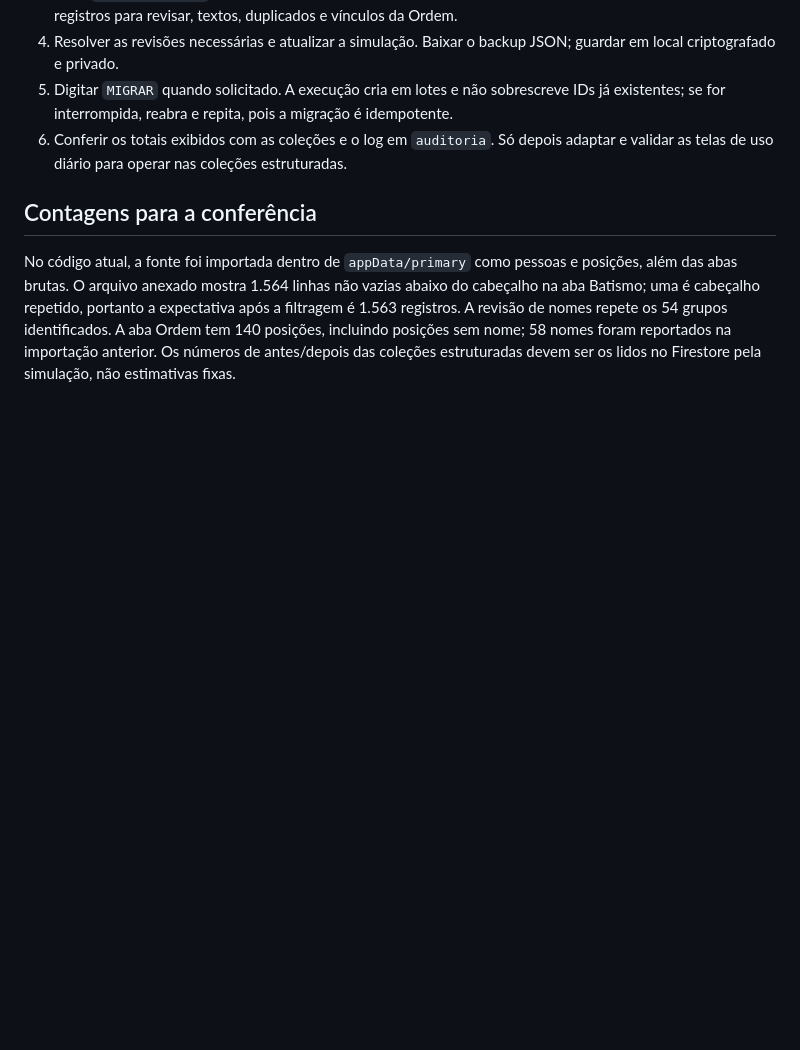
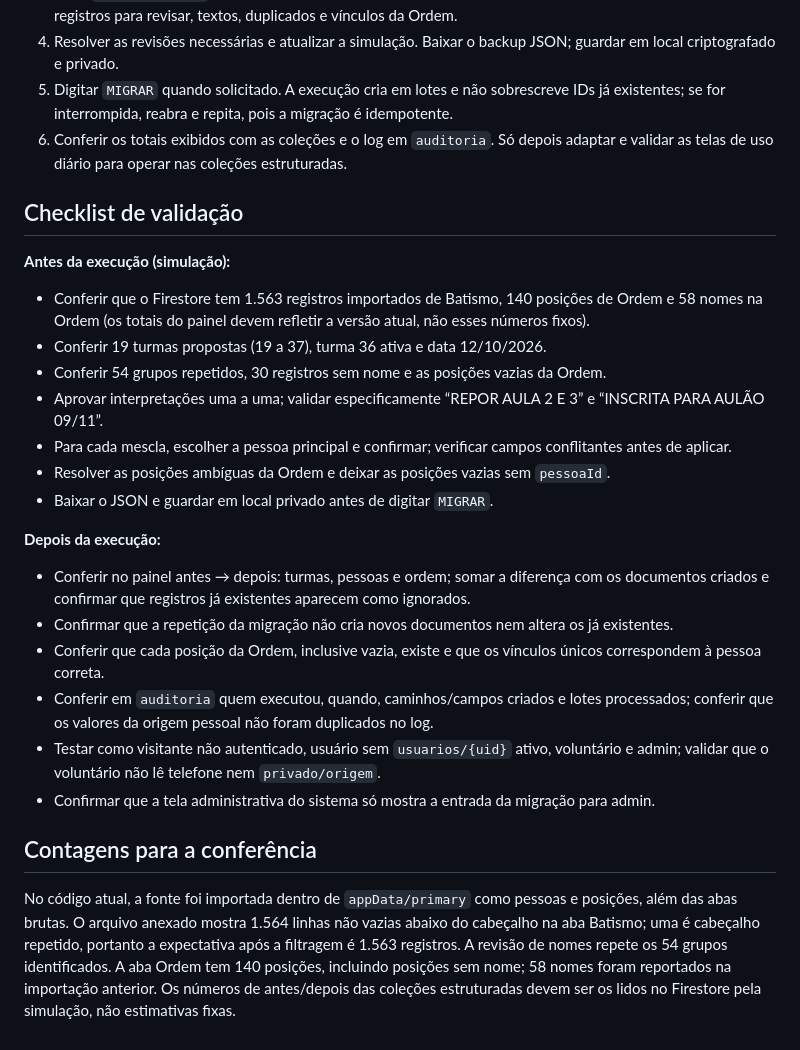
Before and after one commit to falcaoguitarcrt-blip/SistemaGestaoBatismo, a Markdown page: docs/MIGRACAO_ESTRUTURADA.md, the part around the change. Rendered like a GitHub page; blank space fills up the shorter version.

Commit message:
Document migration validation checklist

```diff
--- a/docs/MIGRACAO_ESTRUTURADA.md
+++ b/docs/MIGRACAO_ESTRUTURADA.md
@@ -37,6 +37,26 @@ O arquivo `firestore.rules` protege as novas coleções e restringe os blocos an
 5. Digitar `MIGRAR` quando solicitado. A execução cria em lotes e não sobrescreve IDs já existentes; se for interrompida, reabra e repita, pois a migração é idempotente.
 6. Conferir os totais exibidos com as coleções e o log em `auditoria`. Só depois adaptar e validar as telas de uso diário para operar nas coleções estruturadas.
 
+
+## Checklist de validação
+
+**Antes da execução (simulação):**
+- Conferir que o Firestore tem 1.563 registros importados de Batismo, 140 posições de Ordem e 58 nomes na Ordem (os totais do painel devem refletir a versão atual, não esses números fixos).
+- Conferir 19 turmas propostas (19 a 37), turma 36 ativa e data 12/10/2026.
+- Conferir 54 grupos repetidos, 30 registros sem nome e as posições vazias da Ordem.
+- Aprovar interpretações uma a uma; validar especificamente “REPOR AULA 2 E 3” e “INSCRITA PARA AULÃO 09/11”.
+- Para cada mescla, escolher a pessoa principal e confirmar; verificar campos conflitantes antes de aplicar.
+- Resolver as posições ambíguas da Ordem e deixar as posições vazias sem `pessoaId`.
+- Baixar o JSON e guardar em local privado antes de digitar `MIGRAR`.
+
+**Depois da execução:**
+- Conferir no painel antes → depois: turmas, pessoas e ordem; somar a diferença com os documentos criados e confirmar que registros já existentes aparecem como ignorados.
+- Confirmar que a repetição da migração não cria novos documentos nem altera os já existentes.
+- Conferir que cada posição da Ordem, inclusive vazia, existe e que os vínculos únicos correspondem à pessoa correta.
+- Conferir em `auditoria` quem executou, quando, caminhos/campos criados e lotes processados; conferir que os valores da origem pessoal não foram duplicados no log.
+- Testar como visitante não autenticado, usuário sem `usuarios/{uid}` ativo, voluntário e admin; validar que o voluntário não lê telefone nem `privado/origem`.
+- Confirmar que a tela administrativa do sistema só mostra a entrada da migração para admin.
+
 ## Contagens para a conferência
 
 No código atual, a fonte foi importada dentro de `appData/primary` como pessoas e posições, além das abas brutas. O arquivo anexado mostra 1.564 linhas não vazias abaixo do cabeçalho na aba Batismo; uma é cabeçalho repetido, portanto a expectativa após a filtragem é 1.563 registros. A revisão de nomes repete os 54 grupos identificados. A aba Ordem tem 140 posições, incluindo posições sem nome; 58 nomes foram reportados na importação anterior. Os números de antes/depois das coleções estruturadas devem ser os lidos no Firestore pela simulação, não estimativas fixas.
```
